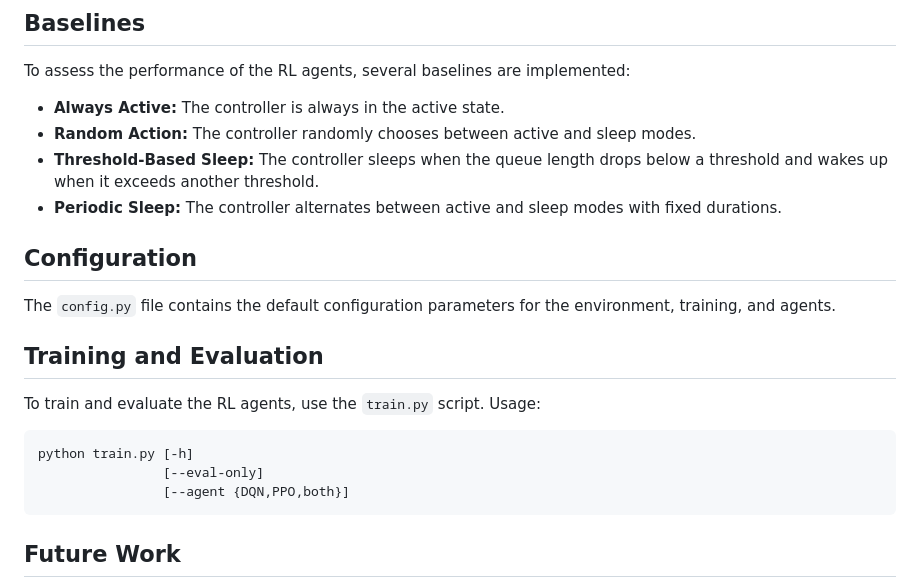
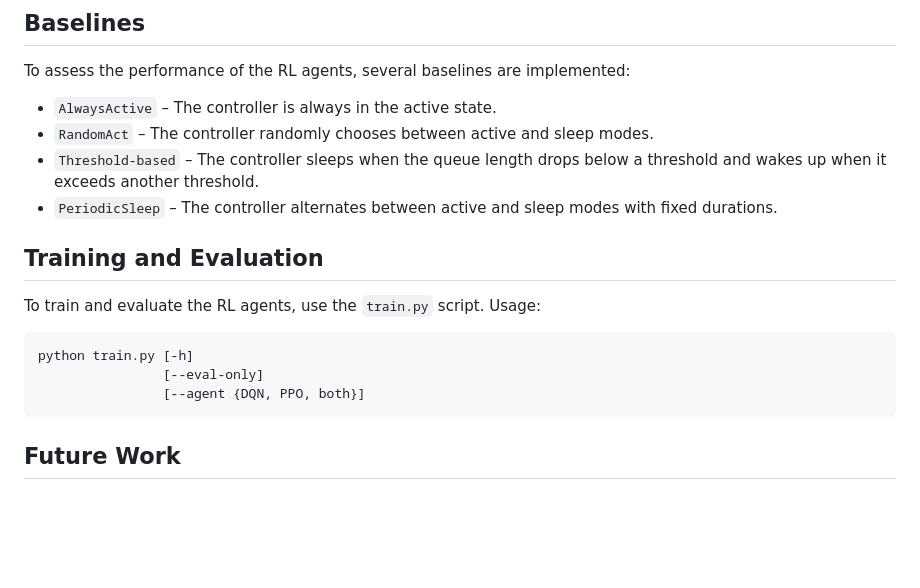
Before and after one commit to muhd-umer/i-poet, a Markdown page: README.md, the part around one of its changes. Drawn GitHub-style; blank space fills up the shorter version.

````diff
--- a/README.md
+++ b/README.md
@@ -34,14 +63,10 @@ The project implements two types of RL agents:
 
 To assess the performance of the RL agents, several baselines are implemented:
 
-* **Always Active:** The controller is always in the active state.
-* **Random Action:** The controller randomly chooses between active and sleep modes.
-* **Threshold-Based Sleep:** The controller sleeps when the queue length drops below a threshold and wakes up when it exceeds another threshold.
-* **Periodic Sleep:** The controller alternates between active and sleep modes with fixed durations.
-
-## Configuration
-
-The `config.py` file contains the default configuration parameters for the environment, training, and agents.
+* `AlwaysActive` – The controller is always in the active state.
+* `RandomAct` – The controller randomly chooses between active and sleep modes.
+* `Threshold-based` – The controller sleeps when the queue length drops below a threshold and wakes up when it exceeds another threshold.
+* `PeriodicSleep` – The controller alternates between active and sleep modes with fixed durations.
 
 ## Training and Evaluation
 
@@ -50,7 +75,7 @@ To train and evaluate the RL agents, use the `train.py` script. Usage:
 ```bash
 python train.py [-h]
                 [--eval-only]
-                [--agent {DQN,PPO,both}]
+                [--agent {DQN, PPO, both}]
 ```
 
 ## Future Work
````
Also changed, not shown: other parts of README.md (+34 -5 lines).
